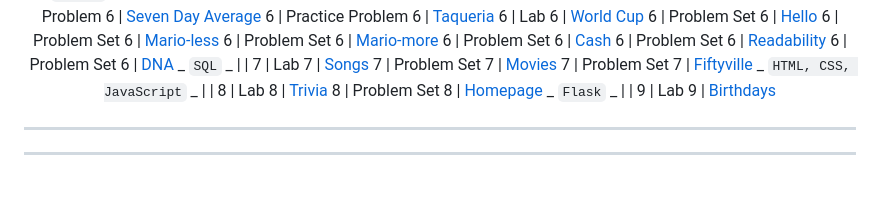
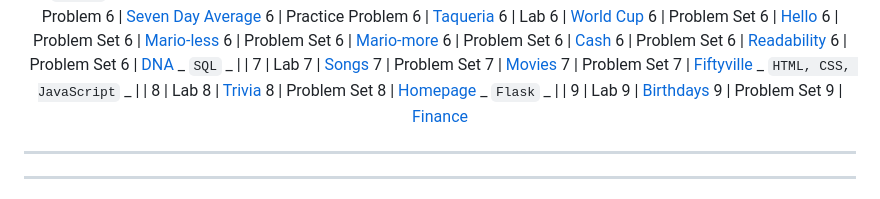
Before and after one commit to PedroZappa/Harvard-CS50, a Markdown page: README.md, the part around the change. Rendered like a GitHub page.

```diff
--- a/README.md
+++ b/README.md
@@ -81,6 +81,7 @@ ___
   8   | Problem Set 8 | [Homepage](/Code/ProblemSets/pset8/homepage/)
   _ `Flask` _ | |
   9   | Lab 9 | [Birthdays](/Code/Labs/lab9/birthdays/)
+  9   | Problem Set 9 | [Finance](/Code/ProblemSets/pset9/finance/)
 
 
 
```
